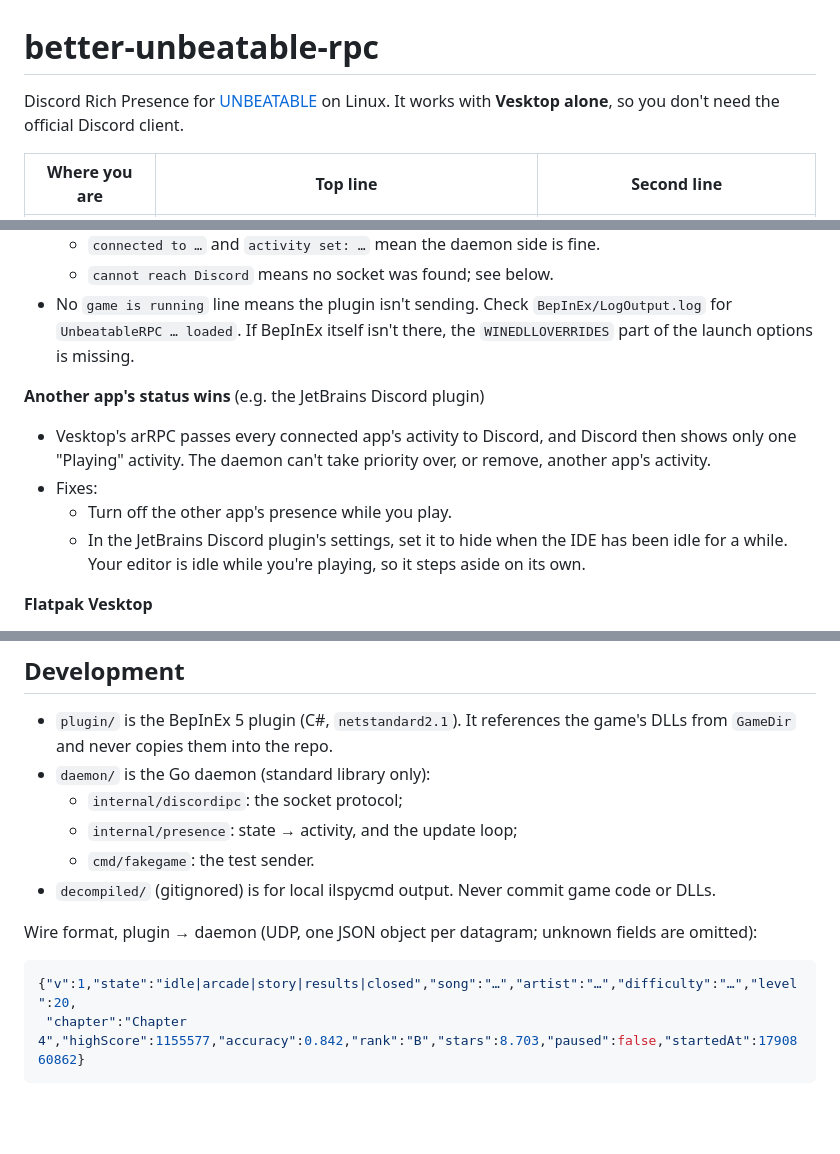
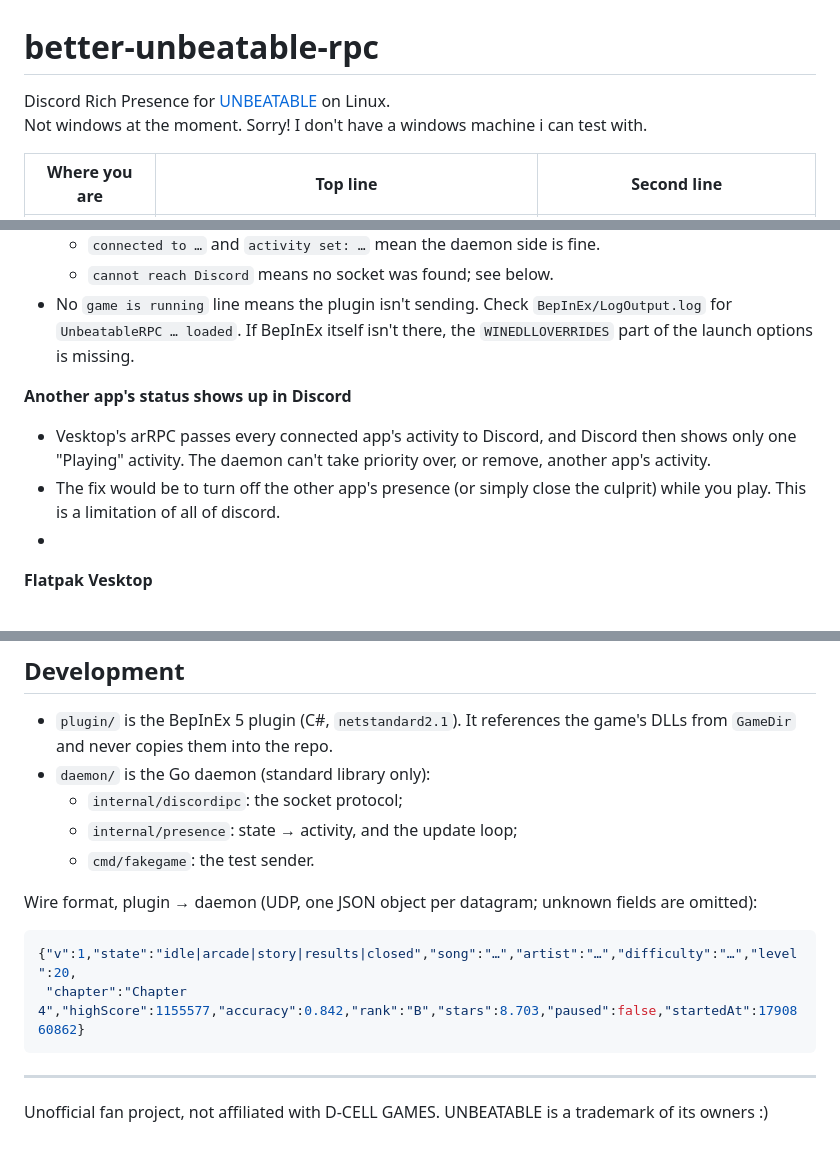
Before and after one commit to decbr/better-unbeatable-rpc, a Markdown page: README.md, 3 parts joined by grey strips. Rendered like a GitHub page; blank space fills up the shorter version.

Commit message:
docs: tighten up readme

````diff
--- a/README.md
+++ b/README.md
@@ -1,6 +1,7 @@
 # better-unbeatable-rpc
 
-Discord Rich Presence for [UNBEATABLE](https://store.steampowered.com/app/2240620/UNBEATABLE/) on Linux. It works with **Vesktop alone**, so you don't need the official Discord client.
+Discord Rich Presence for [UNBEATABLE](https://store.steampowered.com/app/2240620/UNBEATABLE/) on Linux. \
+Not windows at the moment. Sorry! I don't have a windows machine i can test with.
 
 | Where you are | Top line | Second line |
 |---|---|---|
@@ -101,12 +102,10 @@ make test
   - `cannot reach Discord` means no socket was found; see below.
 - No `game is running` line means the plugin isn't sending. Check `BepInEx/LogOutput.log` for `UnbeatableRPC … loaded`. If BepInEx itself isn't there, the `WINEDLLOVERRIDES` part of the launch options is missing.
 
-**Another app's status wins** (e.g. the JetBrains Discord plugin)
+**Another app's status shows up in Discord**
 - Vesktop's arRPC passes every connected app's activity to Discord, and Discord then shows only one "Playing" activity. The daemon can't take priority over, or remove, another app's activity.
-- Fixes:
-  - Turn off the other app's presence while you play.
-  - In the JetBrains Discord plugin's settings, set it to hide when the IDE has been idle for a while. Your editor is idle while you're playing, so it steps aside on its own.
-
+- The fix would be to turn off the other app's presence (or simply close the culprit) while you play. This is a limitation of all of discord.
+-
 **Flatpak Vesktop**
 - The socket lives at `$XDG_RUNTIME_DIR/.flatpak/dev.vencord.Vesktop/xdg-run/discord-ipc-0`. The daemon checks there automatically.
 - If yours is somewhere else, pass `--socket /path/to/discord-ipc-0`. Find it with `ss -xlp | grep discord-ipc`.
@@ -134,7 +133,6 @@ None of the game's own files are modified, so nothing needs restoring.
   - `internal/discordipc`: the socket protocol;
   - `internal/presence`: state → activity, and the update loop;
   - `cmd/fakegame`: the test sender.
-- `decompiled/` (gitignored) is for local ilspycmd output. Never commit game code or DLLs.
 
 Wire format, plugin → daemon (UDP, one JSON object per datagram; unknown fields are omitted):
 
@@ -142,3 +140,7 @@ Wire format, plugin → daemon (UDP, one JSON object per datagram; unknown field
 {"v":1,"state":"idle|arcade|story|results|closed","song":"…","artist":"…","difficulty":"…","level":20,
  "chapter":"Chapter 4","highScore":1155577,"accuracy":0.842,"rank":"B","stars":8.703,"paused":false,"startedAt":1790860862}
 ```
+
+---
+
+Unofficial fan project, not affiliated with D-CELL GAMES. UNBEATABLE is a trademark of its owners :)
````
Also changed, not shown: other parts of README.md (+3 -3 lines).
